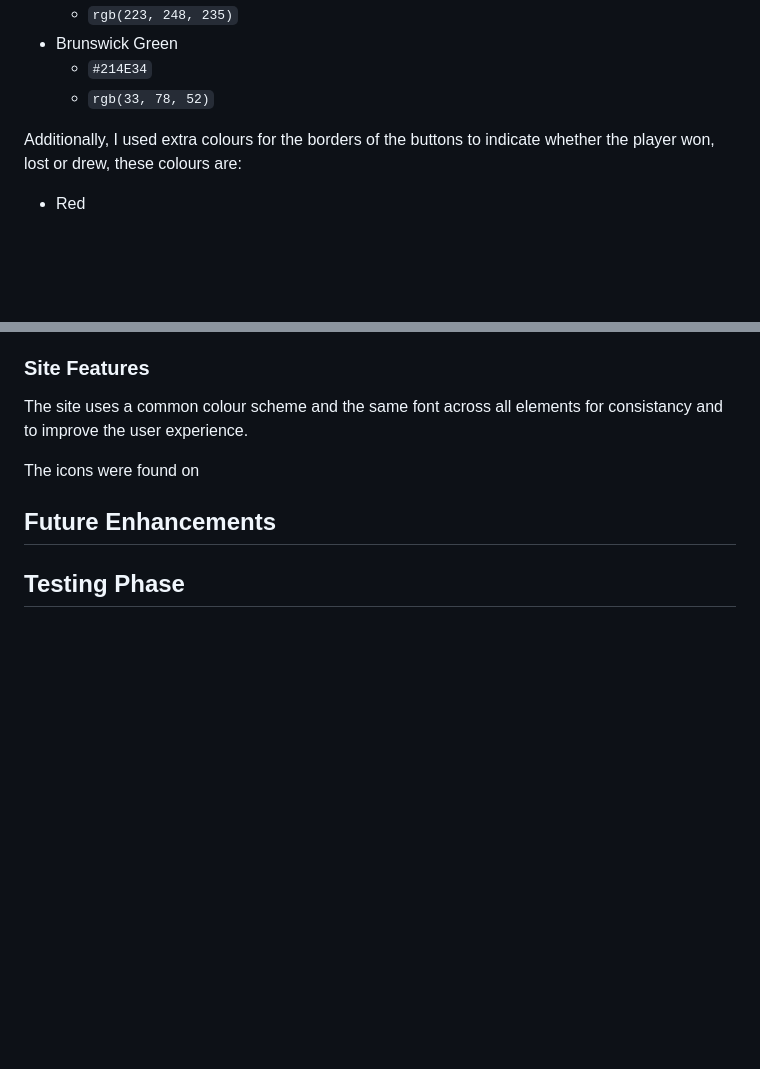
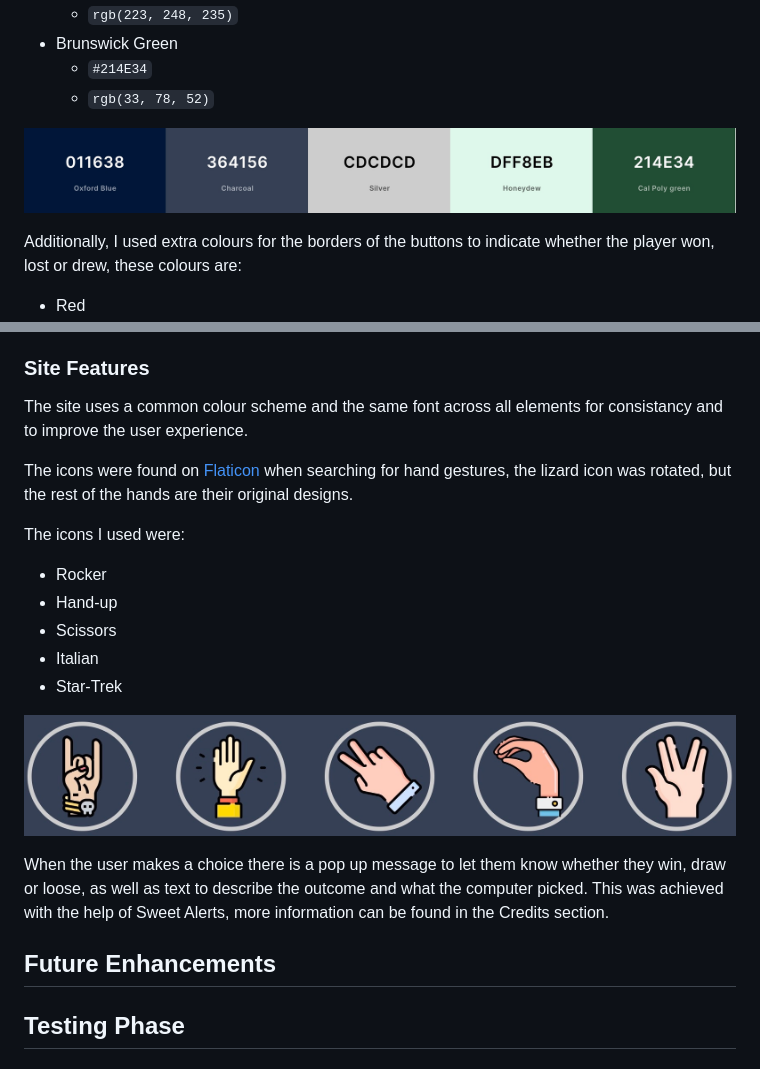
Before and after one commit to LeighAllenDev/RocktoSpock, a Markdown page: README.md, 2 parts joined by grey strips. Drawn GitHub-style; blank space fills up the shorter version.

Commit message:
chore: add to readme file

```diff
--- a/README.md
+++ b/README.md
@@ -81,6 +81,8 @@ The colours I used for the overall site as generated by the app are:
 	- `#214E34`
 	- `rgb(33, 78, 52)`
 
+![My Colour Palette](/assets/images/pallette.jpeg)
+
 Additionally, I used extra colours for the borders of the buttons to indicate whether the player won, lost or drew, these colours are:
 
 * Red
@@ -116,7 +118,18 @@ When the game is over a button will appear to ask the player of they would like
 ### Site Features
 The site uses a common colour scheme and the same font across all elements for consistancy and to improve the user experience.
 
-The icons were found on
+The icons were found on [Flaticon](https://www.flaticon.com) when searching for hand gestures, the lizard icon was rotated, but the rest of the hands are their original designs.
+
+The icons I used were:
+* Rocker
+* Hand-up
+* Scissors
+* Italian
+* Star-Trek
+
+![Icons used in my design](/assets/images/icons.jpeg)
+
+When the user makes a choice there is a pop up message to let them know whether they win, draw or loose, as well as text to describe the outcome and what the computer picked. This was achieved with the help of Sweet Alerts, more information can be found in the Credits section.
 
 ## Future Enhancements
 
```
